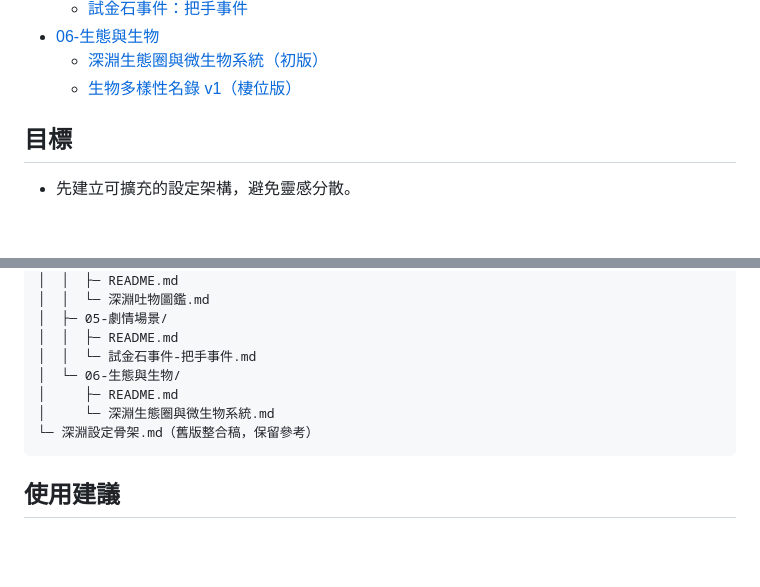
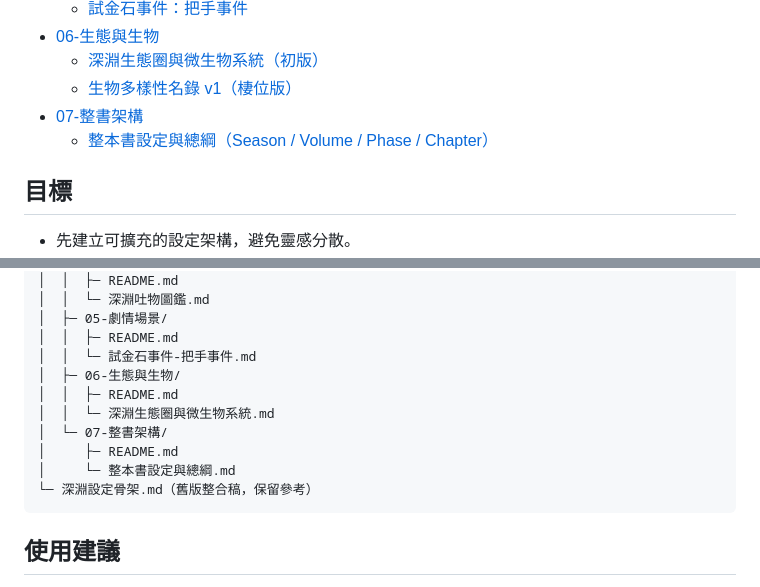
Before and after one commit to skydreamer0/Abyss, a Markdown page: README.md, 2 parts joined by grey strips. Rendered like a GitHub page; blank space fills up the shorter version.

````diff
--- a/README.md
+++ b/README.md
@@ -20,6 +20,8 @@
 - [06-生態與生物](docs/06-生態與生物/README.md)
   - [深淵生態圈與微生物系統（初版）](docs/06-生態與生物/深淵生態圈與微生物系統.md)
   - [生物多樣性名錄 v1（棲位版）](docs/06-生態與生物/生物多樣性名錄-v1.md)
+- [07-整書架構](docs/07-整書架構/README.md)
+  - [整本書設定與總綱（Season / Volume / Phase / Chapter）](docs/07-整書架構/整本書設定與總綱.md)
 
 ## 目標
 - 先建立可擴充的設定架構，避免靈感分散。
@@ -68,9 +70,12 @@
 │  ├─ 05-劇情場景/
 │  │  ├─ README.md
 │  │  └─ 試金石事件-把手事件.md
-│  └─ 06-生態與生物/
+│  ├─ 06-生態與生物/
+│  │  ├─ README.md
+│  │  └─ 深淵生態圈與微生物系統.md
+│  └─ 07-整書架構/
 │     ├─ README.md
-│     └─ 深淵生態圈與微生物系統.md
+│     └─ 整本書設定與總綱.md
 └─ 深淵設定骨架.md（舊版整合稿，保留參考）
 ```
 
````
Also changed, not shown: docs/07-整書架構/README.md (added, +12 -0 lines), docs/07-整書架構/整本書設定與總綱.md (added, +182 -0 lines).
